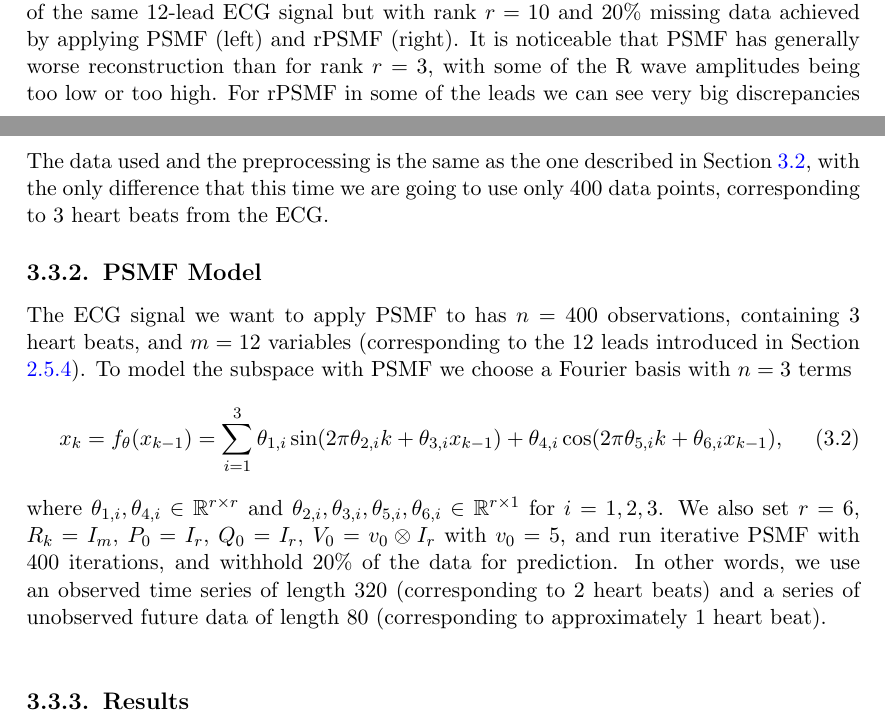
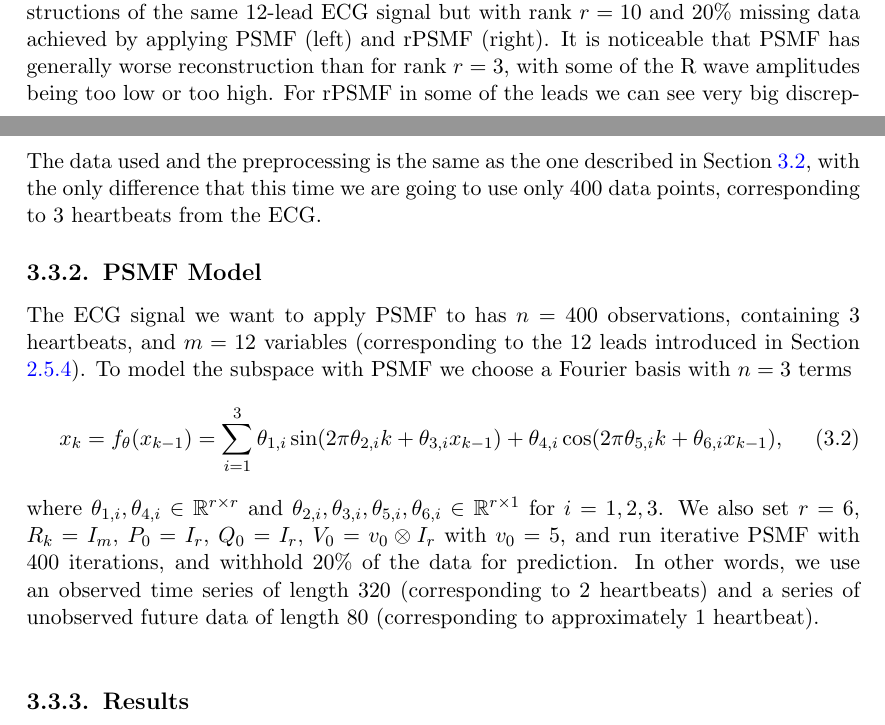
Before and after one commit to JoeJoe1313/MSc-Thesis, a LaTeX thesis (main.tex): two parts of pages 30 and 37 of 51, joined at a grey line, cut so that both start at the same text. Compiled offline with pdfLaTeX.

Commit message:
heart beat to heartbeat

```diff
--- a/main.tex
+++ b/main.tex
@@ -892,7 +892,7 @@ TMF & $\underset{{\scriptscriptstyle \;\;\;(20.04)}}{205.67}$ & $\underset{{\scr
 \label{fig:mrec10}
 \end{figure}
 
-\noindent In Figure \ref{fig:mrec3} we can see reconstructions of the first $1500$ data points of the 12-lead ECG signal with rank $r = 3$ and $20\%$ missing data achieved by applying PSMF (left) and rPSMF (right). The parts in orange correspond to the segments of length $300$ we have randomly removed, the red parts are the non-missing ones from the original signal, and the reconstruction is shown with a blue dashed line. There are missing parts containing a whole heart beat, parts of the heart beat, or parts between two heart beats. We can observe that both PSMF and rPSMF manage to capture the dynamics of the signal, with PSMF visually doing a better job with the high amplitude of the R wave in missing heart beats, especially in the beginning of the signal. In Figure \ref{fig:mrec10} we can see reconstructions of the same 12-lead ECG signal but with rank $r = 10$ and $20\%$ missing data achieved by applying PSMF (left) and rPSMF (right). It is noticeable that PSMF has generally worse reconstruction than for rank $r = 3$, with some of the R wave amplitudes being too low or too high. For rPSMF in some of the leads we can see very big discrepancies between the reconstruction and the original signal. All of the visualisations for all $5000$ data points for PSMF, rPSMF, MLE-SMF, and TMF for both ranks $3$ and $10$ and the three scenarios with $20\%$, $30\%$, and $40\%$ missing data can be found in Appendix \ref{app:mdi}. \newline
+\noindent In Figure \ref{fig:mrec3} we can see reconstructions of the first $1500$ data points of the 12-lead ECG signal with rank $r = 3$ and $20\%$ missing data achieved by applying PSMF (left) and rPSMF (right). The parts in orange correspond to the segments of length $300$ we have randomly removed, the red parts are the non-missing ones from the original signal, and the reconstruction is shown with a blue dashed line. There are missing parts containing a whole heartbeat, parts of the heartbeat, or parts between two heartbeats. We can observe that both PSMF and rPSMF manage to capture the dynamics of the signal, with PSMF visually doing a better job with the high amplitude of the R wave in missing heartbeats, especially in the beginning of the signal. In Figure \ref{fig:mrec10} we can see reconstructions of the same 12-lead ECG signal but with rank $r = 10$ and $20\%$ missing data achieved by applying PSMF (left) and rPSMF (right). It is noticeable that PSMF has generally worse reconstruction than for rank $r = 3$, with some of the R wave amplitudes being too low or too high. For rPSMF in some of the leads we can see very big discrepancies between the reconstruction and the original signal. All of the visualisations for all $5000$ data points for PSMF, rPSMF, MLE-SMF, and TMF for both ranks $3$ and $10$ and the three scenarios with $20\%$, $30\%$, and $40\%$ missing data can be found in Appendix \ref{app:mdi}. \newline
 
 \subsection{Conclusion}
 
@@ -982,15 +982,15 @@ In this section we are going to show our attempt at forecasting 12-lead ECG data
 
 \subsection{Data}
 
-The data used and the preprocessing is the same as the one described in Section \ref{sec:rpeaksdet}, with the only difference that this time we are going to use only $400$ data points, corresponding to $3$ heart beats from the ECG.
+The data used and the preprocessing is the same as the one described in Section \ref{sec:rpeaksdet}, with the only difference that this time we are going to use only $400$ data points, corresponding to $3$ heartbeats from the ECG.
 
 \subsection{PSMF Model}\label{exp3:psmfmodel}
 
-The ECG signal we want to apply PSMF to has $n = 400$ observations, containing $3$ heart beats, and $m = 12$ variables (corresponding to the $12$ leads introduced in Section \ref{sec:12leads}). To model the subspace with PSMF we choose a Fourier basis with $n = 3$ terms
+The ECG signal we want to apply PSMF to has $n = 400$ observations, containing $3$ heartbeats, and $m = 12$ variables (corresponding to the $12$ leads introduced in Section \ref{sec:12leads}). To model the subspace with PSMF we choose a Fourier basis with $n = 3$ terms
 \begin{equation}
     x_k = f_{\theta}(x_{k-1}) = \sum_{i=1}^3 \theta_{1,i} \sin(2\pi \theta_{2,i} k + \theta_{3,i} x_{k-1}) + \theta_{4,i} \cos(2\pi \theta_{5,i} k + \theta_{6,i} x_{k-1}),
 \end{equation}
-where $\theta_{1,i}, \theta_{4,i} \in \mathbb{R}^{r \times r}$ and $\theta_{2,i}, \theta_{3,i}, \theta_{5,i}, \theta_{6,i} \in \mathbb{R}^{r \times 1}$ for $i = 1, 2, 3$. We also set $r = 6$, $R_k = I_m$, $P_0 = I_r$, $Q_0 = I_r$, $V_0 = v_0 \otimes I_r$ with $v_0 = 5$, and run iterative PSMF with $400$ iterations, and withhold $20\%$ of the data for prediction. In other words, we use an observed time series of length $320$ (corresponding to $2$ heart beats) and a series of unobserved future data of length $80$ (corresponding to approximately $1$ heart beat). \newline
+where $\theta_{1,i}, \theta_{4,i} \in \mathbb{R}^{r \times r}$ and $\theta_{2,i}, \theta_{3,i}, \theta_{5,i}, \theta_{6,i} \in \mathbb{R}^{r \times 1}$ for $i = 1, 2, 3$. We also set $r = 6$, $R_k = I_m$, $P_0 = I_r$, $Q_0 = I_r$, $V_0 = v_0 \otimes I_r$ with $v_0 = 5$, and run iterative PSMF with $400$ iterations, and withhold $20\%$ of the data for prediction. In other words, we use an observed time series of length $320$ (corresponding to $2$ heartbeats) and a series of unobserved future data of length $80$ (corresponding to approximately $1$ heartbeat). \newline
 
 \subsection{Results}
 
```
Also changed, not shown: main.tex (12 more changed lines).
